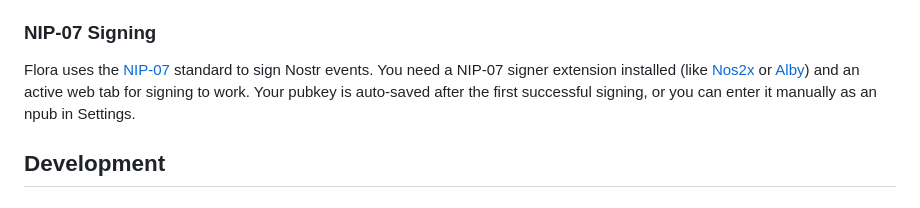
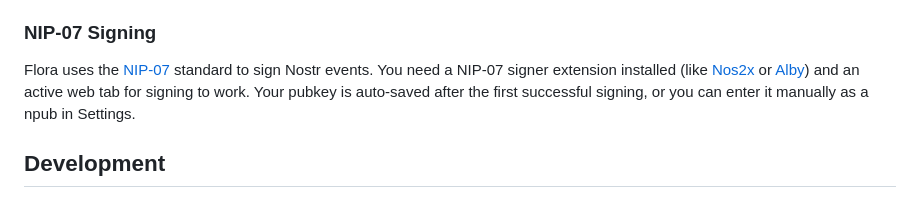
Before and after one commit to shawnyeager/flora-extension, a Markdown page: README.md, the part around the change. GitHub-like rendering.

Commit message:
fix typo

```diff
--- a/README.md
+++ b/README.md
@@ -72,7 +72,7 @@ Open the settings page from the popup menu to configure:
 
 ### NIP-07 Signing
 
-Flora uses the [NIP-07](https://github.com/nostr-protocol/nips/blob/master/07.md) standard to sign Nostr events. You need a NIP-07 signer extension installed (like [Nos2x](https://github.com/nicehash/nos2x) or [Alby](https://getalby.com/)) and an active web tab for signing to work. Your pubkey is auto-saved after the first successful signing, or you can enter it manually as an npub in Settings.
+Flora uses the [NIP-07](https://github.com/nostr-protocol/nips/blob/master/07.md) standard to sign Nostr events. You need a NIP-07 signer extension installed (like [Nos2x](https://github.com/nicehash/nos2x) or [Alby](https://getalby.com/)) and an active web tab for signing to work. Your pubkey is auto-saved after the first successful signing, or you can enter it manually as a npub in Settings.
 
 ## Development
 
```
